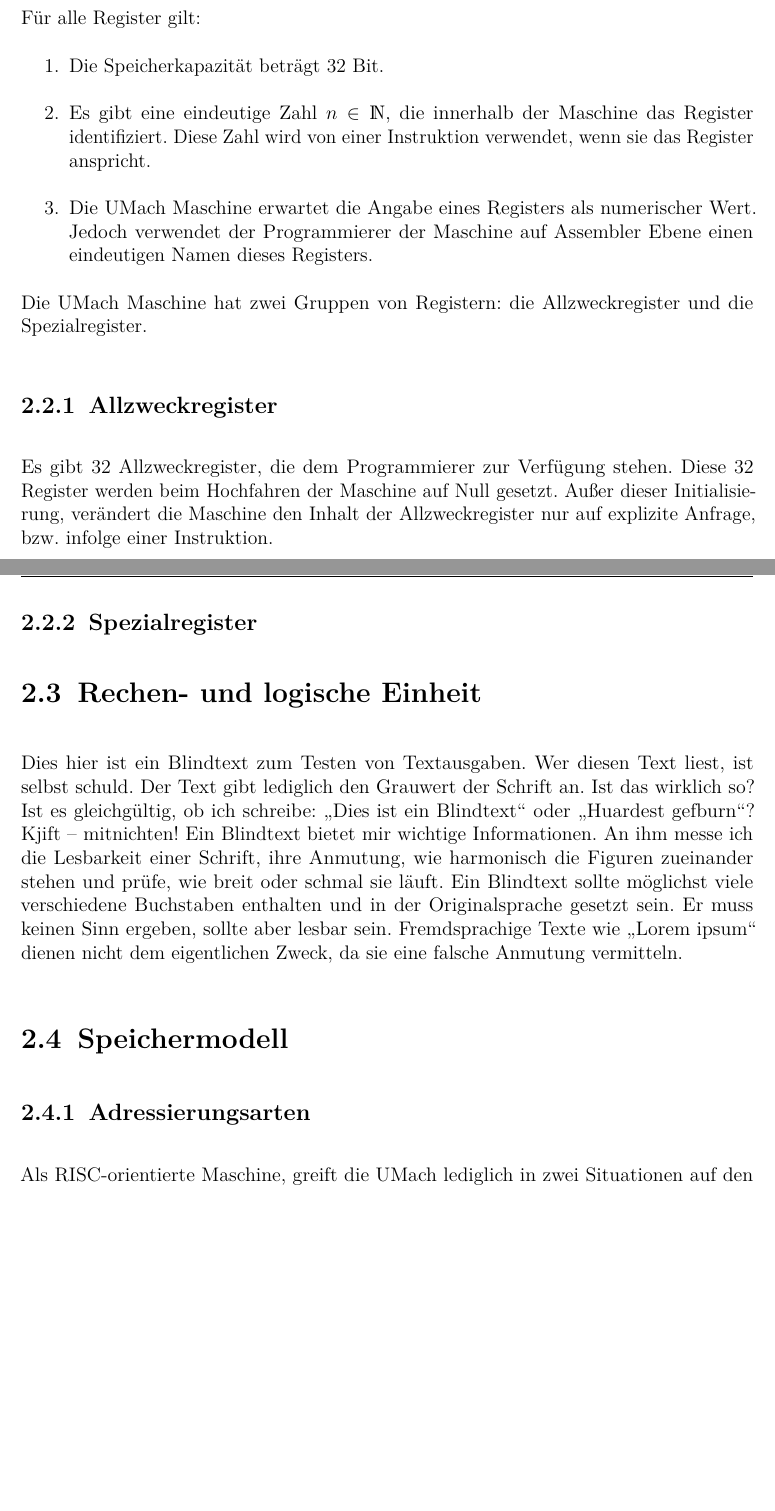
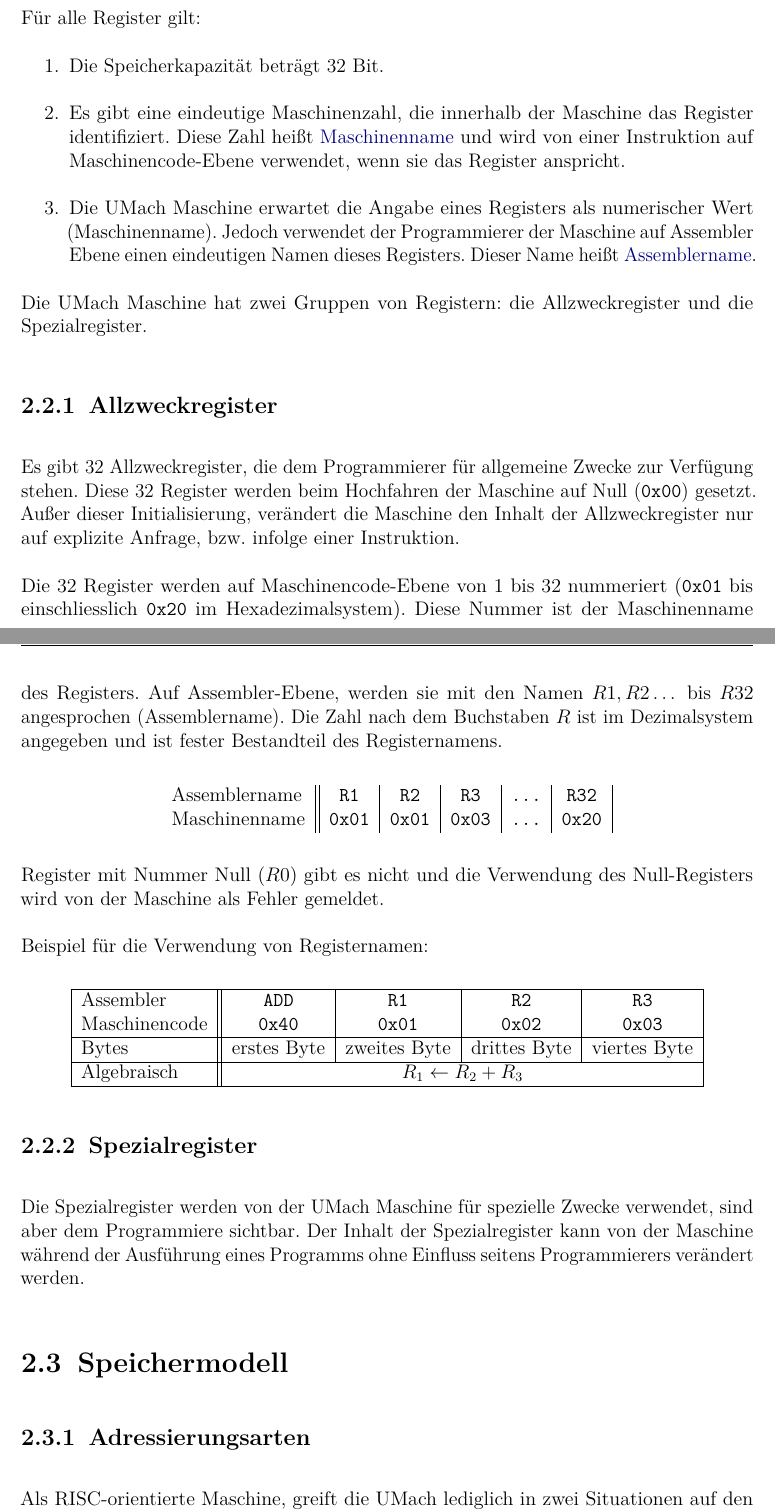
Before and after one commit to LiviuBeraru/UMachVM, a LaTeX document (doc/Specs/tex/UMachVM-Spec.tex, which reads doc/Specs/tex/organisation/ALU.tex, doc/Specs/tex/organisation/Register-Allzweck.tex, doc/Specs/tex/organisation/Register-Spezial.tex): two parts of pages 5 and 6 of 17 before the commit and two parts of pages 5 and 6 of 18 after it, joined at a grey line, cut so that both start at the same text, the shorter picture padded with empty space. Compiled offline with pdfLaTeX; an older LaTeX class or package is replaced by its successor.

Commit message:
Allzweckregister definiert.
Und noch andere Kleinigkeiten.

```diff
--- a/doc/Specs/tex/organisation/ALU.tex
+++ /dev/null
@@ -1,2 +0,0 @@
-\section{Rechen- und logische Einheit}
-\blindtext
--- /dev/null
+++ b/doc/Specs/tex/organisation/Register-Allzweck.tex
@@ -0,0 +1,40 @@
+\subsection{Allzweckregister}
+\index{Register!Allzweckregister}
+\index{Allzweckregister}
+Es gibt 32 Allzweckregister, die dem Programmierer für allgemeine Zwecke zur
+Verfügung stehen.
+Diese 32 Register werden beim Hochfahren der Maschine auf Null (\texttt{0x00})
+gesetzt. Außer dieser Initialisierung, verändert die Maschine den Inhalt der
+Allzweckregister nur auf explizite Anfrage, bzw. infolge einer Instruktion.
+
+Die 32 Register werden auf Maschinencode-Ebene von 1 bis 32 nummeriert
+(\texttt{0x01} bis einschliesslich \texttt{0x20} im Hexadezimalsystem).
+Diese Nummer ist der Maschinenname des Registers.
+Auf Assembler-Ebene, werden sie mit den Namen $R1, R2\dots$ bis $R32$
+angesprochen (Assemblername).
+Die Zahl nach dem Buchstaben $R$ ist im Dezimalsystem angegeben
+und ist fester Bestandteil des Registernamens.
+
+\begin{center}
+  \newcolumntype{T}{>{\ttfamily}c}
+  \begin{tabular}{l||*{5}{T|}}
+    Assemblername & R1   & R2   & R3   & \dots & R32 \\
+    Maschinenname & 0x01 & 0x01 & 0x03 & \dots & 0x20
+  \end{tabular}
+\end{center}
+
+Register mit Nummer Null ($R0$) gibt es nicht und die Verwendung des
+Null-Registers\index{Null-Register} wird von der Maschine als Fehler gemeldet.
+
+Beispiel für die Verwendung von Registernamen:
+\begin{center}
+  \begin{tabular}{|l||*{4}{c|}}                                       \hline
+    Assembler     & \texttt{ADD}  & \texttt{R1}   & \texttt{R2}   &
+                    \texttt{R3}                                      \\
+    Maschinencode & \texttt{0x40} & \texttt{0x01} & \texttt{0x02} &
+                    \texttt{0x03}                                    \\\hline
+    Bytes         & erstes Byte   & zweites Byte  & drittes Byte  &
+                    viertes Byte                                     \\\hline
+    Algebraisch   & \multicolumn{4}{c|}{$R_{1} \gets R_{2} + R_{3}$} \\\hline
+  \end{tabular}
+\end{center}
--- /dev/null
+++ b/doc/Specs/tex/organisation/Register-Spezial.tex
@@ -0,0 +1,5 @@
+\subsection{Spezialregister}
+Die Spezialregister werden von der UMach Maschine für spezielle Zwecke
+verwendet, sind aber dem Programmiere sichtbar. Der Inhalt der Spezialregister
+kann von der Maschine während der Ausführung eines Programms ohne Einfluss
+seitens Programmierers verändert werden.
--- a/doc/Specs/tex/organisation/Register.tex
+++ b/doc/Specs/tex/organisation/Register.tex
@@ -10,24 +10,20 @@ Registern.
 Für alle Register gilt:
 \begin{enumerate}
   \item Die Speicherkapazität beträgt 32 Bit.
-  \item Es gibt eine eindeutige Zahl $n \in \mathds{N}$, die innerhalb der
-    Maschine das Register identifiziert. Diese Zahl wird von einer Instruktion
-    verwendet, wenn sie das Register anspricht.
+  \item Es gibt eine eindeutige Maschinenzahl, die innerhalb der
+    Maschine das Register identifiziert. Diese Zahl heißt
+    \gls{Maschinenname}\index{Maschinenname}\index{Register!Maschinenname}
+    und wird von einer Instruktion auf Maschinencode-Ebene verwendet, wenn sie
+    das Register anspricht.
   \item Die UMach Maschine erwartet die Angabe eines Registers als numerischer
-    Wert. Jedoch verwendet der Programmierer der Maschine auf Assembler Ebene
-    einen eindeutigen Namen dieses Registers.
+    Wert (Maschinenname). Jedoch verwendet der Programmierer der Maschine auf
+    Assembler Ebene einen eindeutigen Namen dieses Registers.
+    Dieser Name heißt
+    \gls{Assemblername}.\index{Assemblername}\index{Register!Assemblername}
 \end{enumerate}
 
 Die UMach Maschine hat zwei Gruppen von Registern: die Allzweckregister und
 die Spezialregister.
 
-
-\subsection{Allzweckregister}
-\index{Register!Allzweckregister}
-\index{Allzweckregister}
-Es gibt 32 Allzweckregister, die dem Programmierer zur Verfügung stehen.
-Diese 32 Register werden beim Hochfahren der Maschine auf Null gesetzt. Außer
-dieser Initialisierung, verändert die Maschine den Inhalt der Allzweckregister
-nur auf explizite Anfrage, bzw. infolge einer Instruktion.
-
-\subsection{Spezialregister}
+\input{organisation/Register-Allzweck}
+\input{organisation/Register-Spezial}
```
Also changed, not shown: doc/Specs/tex/glossar/Glossary.tex (+30 -11 lines), doc/Specs/tex/instruktionen/Instruktionen-Tabelle.tex (+1 -1 lines), doc/Specs/tex/organisation/IO.tex (deleted, +0 -2 lines), doc/Specs/tex/organisation/Organisation-chap.tex (+0 -1 lines), doc/Specs/tex/UMachVM-Spec.pdf.
